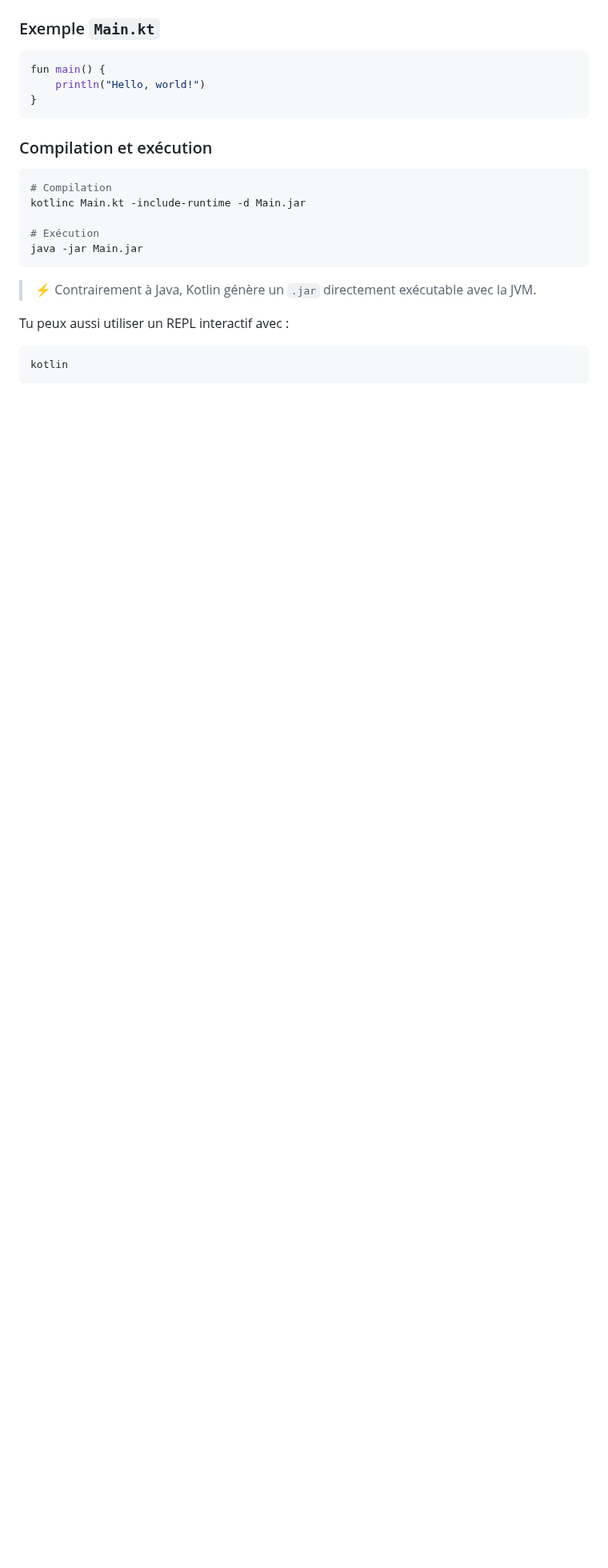
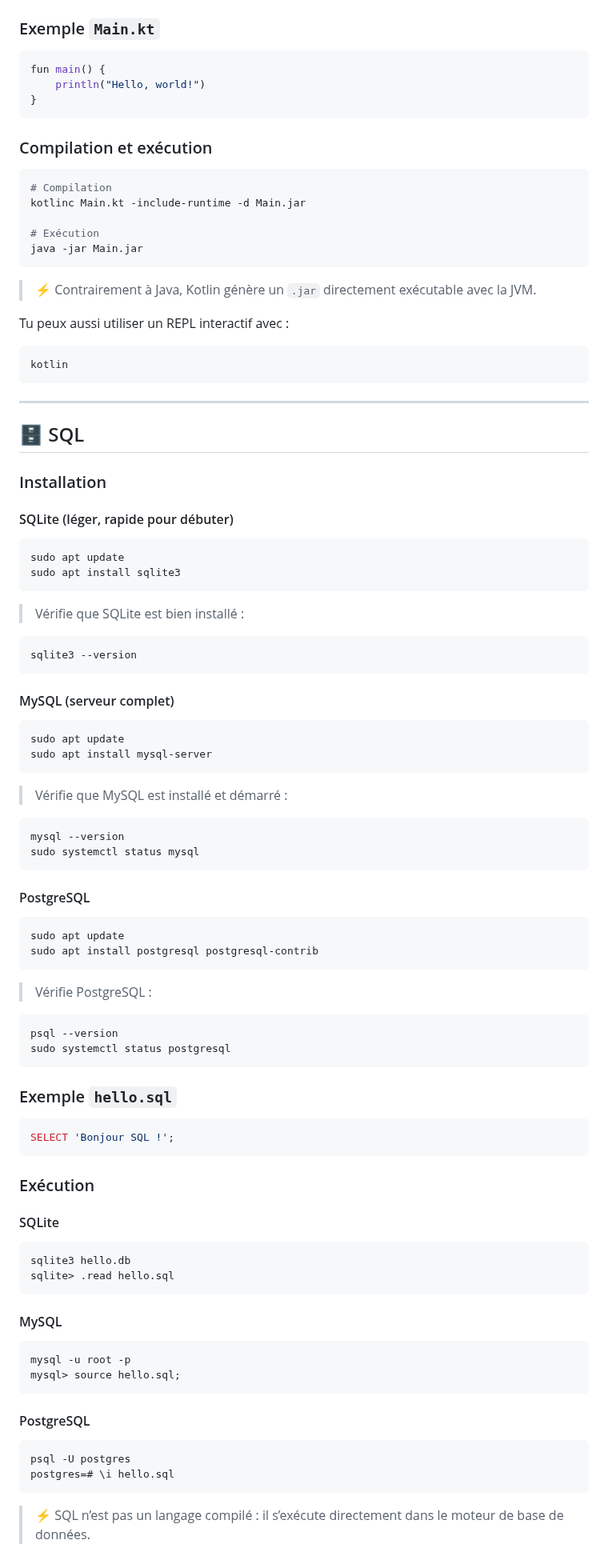
Before and after one commit to AlexerV/alexer-programmation, a Markdown page: Compilateurs.md, the part around one of its changes. Shown at 80% size. GitHub-like rendering; blank space fills up the shorter version.

````diff
--- a/Compilateurs.md
+++ b/Compilateurs.md
@@ -284,3 +285,64 @@ Tu peux aussi utiliser un REPL interactif avec :
 ```bash
 kotlin
 ```
+
+---
+
+## 🗄️ SQL
+### Installation
+#### SQLite (léger, rapide pour débuter)
+```bash
+sudo apt update
+sudo apt install sqlite3
+```
+> Vérifie que SQLite est bien installé :
+```bash
+sqlite3 --version
+```
+
+#### MySQL (serveur complet)
+```bash
+sudo apt update
+sudo apt install mysql-server
+```
+> Vérifie que MySQL est installé et démarré :
+```bash
+mysql --version
+sudo systemctl status mysql
+```
+
+#### PostgreSQL
+```bash
+sudo apt update
+sudo apt install postgresql postgresql-contrib
+```
+> Vérifie PostgreSQL :
+```bash
+psql --version
+sudo systemctl status postgresql
+```
+
+### Exemple `hello.sql`
+```sql
+SELECT 'Bonjour SQL !';
+```
+
+### Exécution
+#### SQLite
+```bash
+sqlite3 hello.db
+sqlite> .read hello.sql
+```
+
+#### MySQL
+```bash
+mysql -u root -p
+mysql> source hello.sql;
+```
+
+#### PostgreSQL
+```bash
+psql -U postgres
+postgres=# \i hello.sql
+```
+> ⚡ SQL n’est pas un langage compilé : il s’exécute directement dans le moteur de base de données.
````
Also changed, not shown: other parts of Compilateurs.md (+1 -0 lines).
